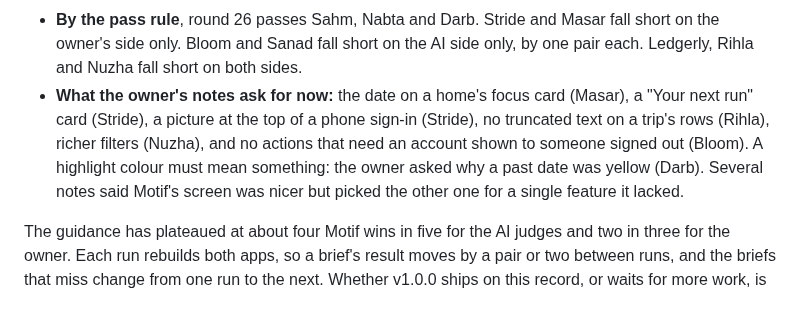
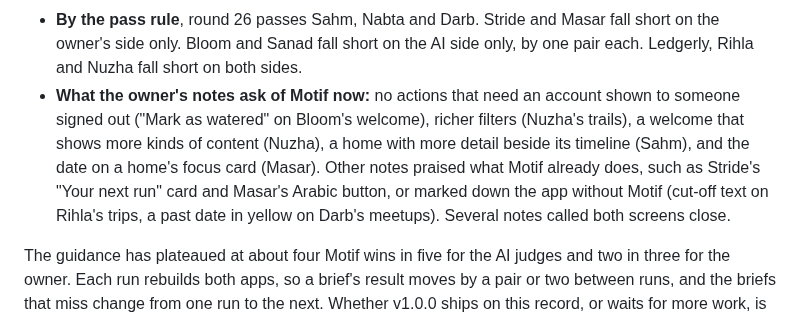
Before and after one commit to 7mxd/motif, a Markdown page: docs/test-a.md, the part around the change. Rendered like a GitHub page.

Commit message:
docs(test-a): read the owner's notes against the side each letter showed
Co-Authored-By: Claude Opus 5.5 (1M context) <noreply@anthropic.com>

```diff
--- a/docs/test-a.md
+++ b/docs/test-a.md
@@ -38,7 +38,7 @@ Two more rounds of guidance followed: round 25 (fd1d6e7) from the owner's notes,
 - **AI judges.** Round 25: Motif 38 of 48 (79%), baseline 6 (12.5%). Round 26: Motif 38 (79%), baseline 5 (10%). Two of round 26's Nabta pairs count for Motif because the app without Motif has no route to the screen (a Compose app with no `NavController` can only have its first screen drawn), so they aren't a fair comparison.
 - **The owner** judged round 26's 46 fair pairs blind, on the same kind of phone page. Motif won 30 (65%), the baseline 14 (30%), about the same 2. That is the same share as the first round, but spread differently. Bloom went from 3 / 3 to 6 / 0 and Darb from 4 / 2 to 5 / 1. Stride went from 5 / 0 to 3 / 2, Rihla from 2 / 1 to 1 / 2 and Masar from 0 / 3 to 1 / 2.
 - **By the pass rule**, round 26 passes Sahm, Nabta and Darb. Stride and Masar fall short on the owner's side only. Bloom and Sanad fall short on the AI side only, by one pair each. Ledgerly, Rihla and Nuzha fall short on both sides.
-- **What the owner's notes ask for now:** the date on a home's focus card (Masar), a "Your next run" card (Stride), a picture at the top of a phone sign-in (Stride), no truncated text on a trip's rows (Rihla), richer filters (Nuzha), and no actions that need an account shown to someone signed out (Bloom). A highlight colour must mean something: the owner asked why a past date was yellow (Darb). Several notes said Motif's screen was nicer but picked the other one for a single feature it lacked.
+- **What the owner's notes ask of Motif now:** no actions that need an account shown to someone signed out ("Mark as watered" on Bloom's welcome), richer filters (Nuzha's trails), a welcome that shows more kinds of content (Nuzha), a home with more detail beside its timeline (Sahm), and the date on a home's focus card (Masar). Other notes praised what Motif already does, such as Stride's "Your next run" card and Masar's Arabic button, or marked down the app without Motif (cut-off text on Rihla's trips, a past date in yellow on Darb's meetups). Several notes called both screens close.
 
 The guidance has plateaued at about four Motif wins in five for the AI judges and two in three for the owner. Each run rebuilds both apps, so a brief's result moves by a pair or two between runs, and the briefs that miss change from one run to the next. Whether v1.0.0 ships on this record, or waits for more work, is the owner's call.
 
```
